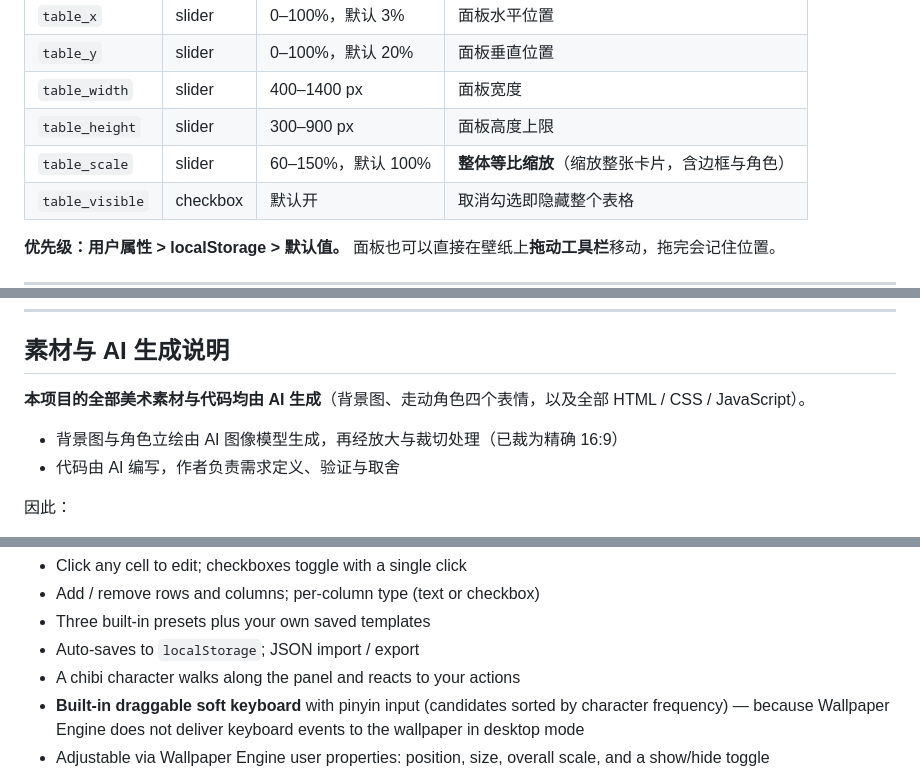
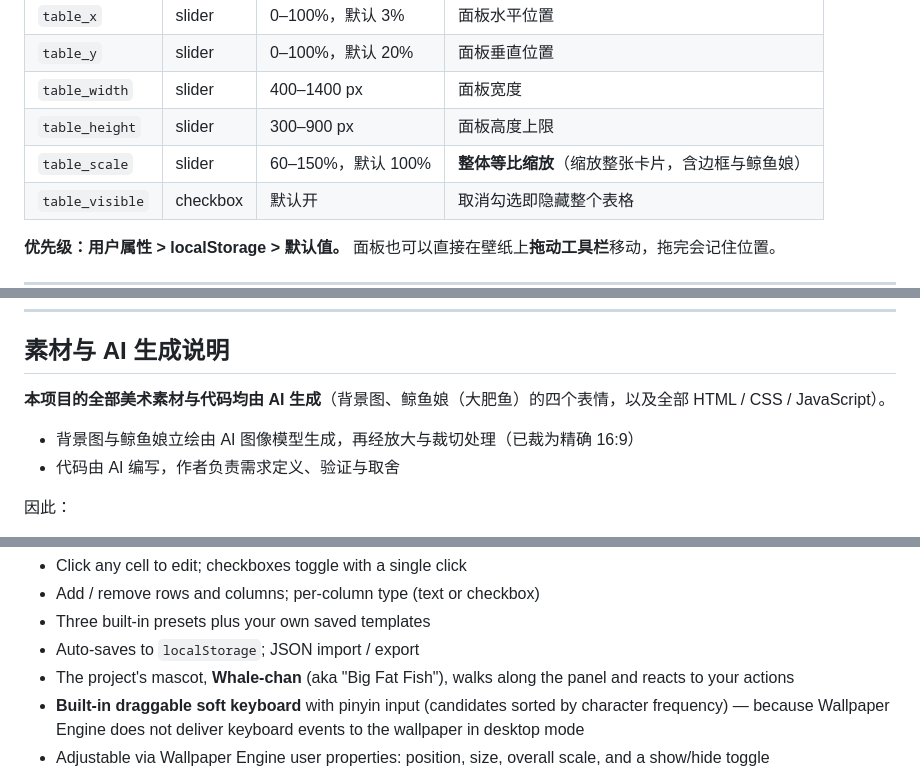
Before and after one commit to JosephCross167/WhaleSchedule, a Markdown page: README.md, 3 parts joined by grey strips. Drawn GitHub-style.

```diff
--- a/README.md
+++ b/README.md
@@ -85,7 +85,7 @@ Wallpaper Engine 在桌面模式下**不会把键盘事件投递给壁纸页面*
 | `table_y` | slider | 0–100%，默认 20% | 面板垂直位置 |
 | `table_width` | slider | 400–1400 px | 面板宽度 |
 | `table_height` | slider | 300–900 px | 面板高度上限 |
-| `table_scale` | slider | 60–150%，默认 100% | **整体等比缩放**（缩放整张卡片，含边框与角色） |
+| `table_scale` | slider | 60–150%，默认 100% | **整体等比缩放**（缩放整张卡片，含边框与鲸鱼娘） |
 | `table_visible` | checkbox | 默认开 | 取消勾选即隐藏整个表格 |
 
 **优先级：用户属性 > localStorage > 默认值。**
@@ -172,9 +172,9 @@ window.wallpaperPropertyListener.applyUserProperties({
 
 ## 素材与 AI 生成说明
 
-**本项目的全部美术素材与代码均由 AI 生成**（背景图、走动角色四个表情，以及全部 HTML / CSS / JavaScript）。
+**本项目的全部美术素材与代码均由 AI 生成**（背景图、鲸鱼娘（大肥鱼）的四个表情，以及全部 HTML / CSS / JavaScript）。
 
-- 背景图与角色立绘由 AI 图像模型生成，再经放大与裁切处理（已裁为精确 16:9）
+- 背景图与鲸鱼娘立绘由 AI 图像模型生成，再经放大与裁切处理（已裁为精确 16:9）
 - 代码由 AI 编写，作者负责需求定义、验证与取舍
 
 因此：
@@ -211,7 +211,7 @@ Pure HTML / CSS / vanilla JavaScript. **No CDN, no network requests at runtime**
 - Add / remove rows and columns; per-column type (text or checkbox)
 - Three built-in presets plus your own saved templates
 - Auto-saves to `localStorage`; JSON import / export
-- A chibi character walks along the panel and reacts to your actions
+- The project's mascot, **Whale-chan** (aka "Big Fat Fish"), walks along the panel and reacts to your actions
 - **Built-in draggable soft keyboard** with pinyin input (candidates sorted by character frequency) — because Wallpaper Engine does not deliver keyboard events to the wallpaper in desktop mode
 - Adjustable via Wallpaper Engine user properties: position, size, overall scale, and a show/hide toggle
 
```
Also changed, not shown: other parts of README.md (+8 -8 lines).
